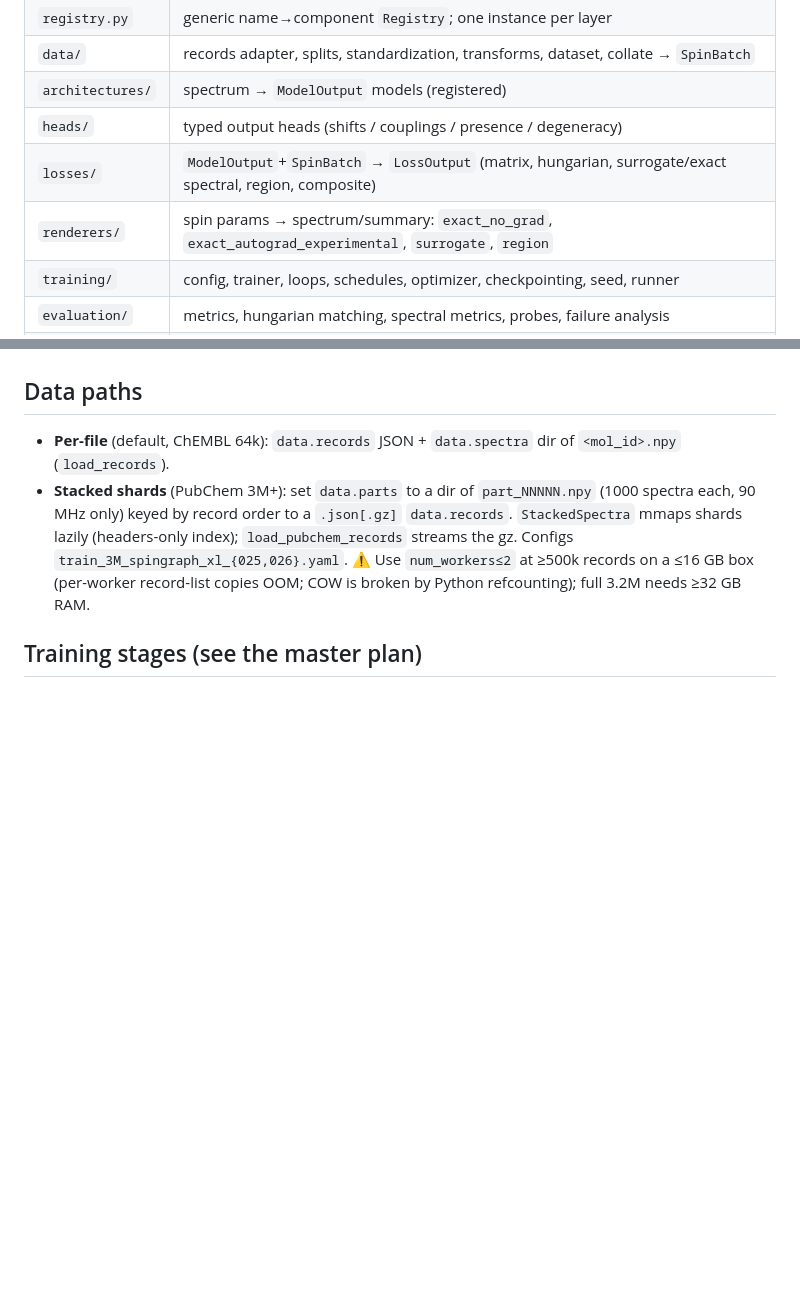
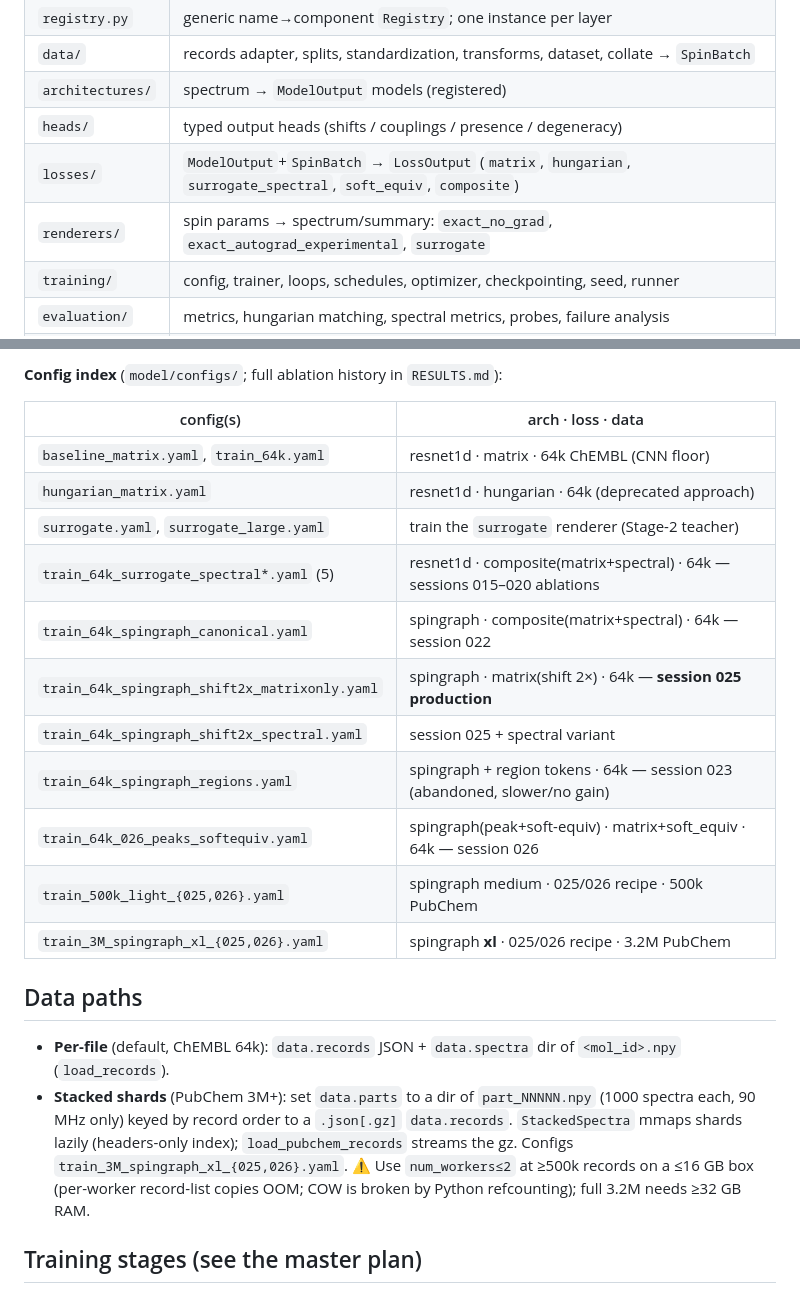
Before and after one commit to labounad/spinhance, a Markdown page: model/README.md, 2 parts joined by grey strips. Rendered like a GitHub page; blank space fills up the shorter version.

```diff
--- a/model/README.md
+++ b/model/README.md
@@ -23,8 +23,8 @@ dataclasses in `model/schemas`.
 | `data/` | records adapter, splits, standardization, transforms, dataset, collate → `SpinBatch` |
 | `architectures/` | spectrum → `ModelOutput` models (registered) |
 | `heads/` | typed output heads (shifts / couplings / presence / degeneracy) |
-| `losses/` | `ModelOutput`+`SpinBatch` → `LossOutput` (matrix, hungarian, surrogate/exact spectral, region, composite) |
-| `renderers/` | spin params → spectrum/summary: `exact_no_grad`, `exact_autograd_experimental`, `surrogate`, `region` |
+| `losses/` | `ModelOutput`+`SpinBatch` → `LossOutput` (`matrix`, `hungarian`, `surrogate_spectral`, `soft_equiv`, `composite`) |
+| `renderers/` | spin params → spectrum/summary: `exact_no_grad`, `exact_autograd_experimental`, `surrogate` |
 | `training/` | config, trainer, loops, schedules, optimizer, checkpointing, seed, runner |
 | `evaluation/` | metrics, hungarian matching, spectral metrics, probes, failure analysis |
 | `diagnostics/` | run-dir writer, run reader, plots, live dashboard |
@@ -55,3 +104,18 @@ Two optional, default-off inductive biases (added in session026):
+**Config index** (`model/configs/`; full ablation history in `RESULTS.md`):
+
+| config(s) | arch · loss · data |
+|---|---|
+| `baseline_matrix.yaml`, `train_64k.yaml` | resnet1d · matrix · 64k ChEMBL (CNN floor) |
+| `hungarian_matrix.yaml` | resnet1d · hungarian · 64k (deprecated approach) |
+| `surrogate.yaml`, `surrogate_large.yaml` | train the `surrogate` renderer (Stage-2 teacher) |
+| `train_64k_surrogate_spectral*.yaml` (5) | resnet1d · composite(matrix+spectral) · 64k — sessions 015–020 ablations |
+| `train_64k_spingraph_canonical.yaml` | spingraph · composite(matrix+spectral) · 64k — session 022 |
+| `train_64k_spingraph_shift2x_matrixonly.yaml` | spingraph · matrix(shift 2×) · 64k — **session 025 production** |
+| `train_64k_spingraph_shift2x_spectral.yaml` | session 025 + spectral variant |
+| `train_64k_spingraph_regions.yaml` | spingraph + region tokens · 64k — session 023 (abandoned, slower/no gain) |
+| `train_64k_026_peaks_softequiv.yaml` | spingraph(peak+soft-equiv) · matrix+soft_equiv · 64k — session 026 |
+| `train_500k_light_{025,026}.yaml` | spingraph medium · 025/026 recipe · 500k PubChem |
+| `train_3M_spingraph_xl_{025,026}.yaml` | spingraph **xl** · 025/026 recipe · 3.2M PubChem |
 
 ## Data paths
 
```
Also changed, not shown: other parts of model/README.md (+49 -0 lines), model/RESULTS.md (+23 -4 lines).
